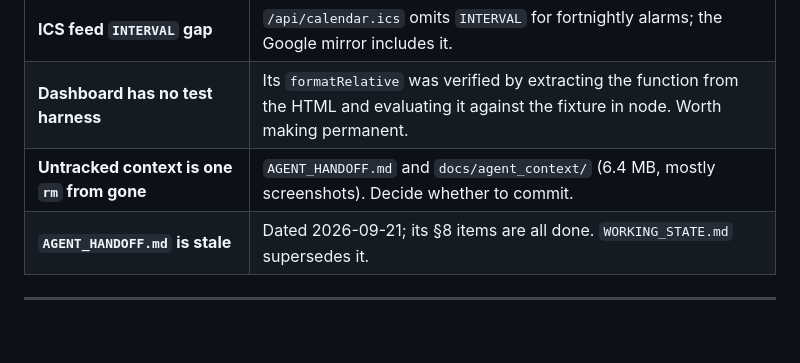
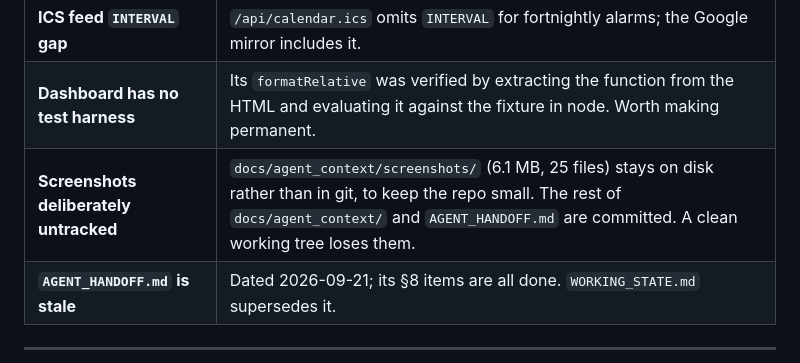
Before and after one commit to danieltsam/klaxon, a Markdown page: docs/PROJECT-STATE.md, the part around the change. GitHub-like rendering; blank space fills up the shorter version.

Commit message:
docs: record that the screenshot set stays untracked
The state document listed it as an open decision; it is now settled.

```diff
--- a/docs/PROJECT-STATE.md
+++ b/docs/PROJECT-STATE.md
@@ -172,7 +172,7 @@ own work in a way that left the other agent's changes intact.
 | **Chip variant final selection** | User deciding. See `WORKING_STATE.md` §3.2 for the removal checklist. |
 | **ICS feed `INTERVAL` gap** | `/api/calendar.ics` omits `INTERVAL` for fortnightly alarms; the Google mirror includes it. |
 | **Dashboard has no test harness** | Its `formatRelative` was verified by extracting the function from the HTML and evaluating it against the fixture in node. Worth making permanent. |
-| **Untracked context is one `rm` from gone** | `AGENT_HANDOFF.md` and `docs/agent_context/` (6.4 MB, mostly screenshots). Decide whether to commit. |
+| **Screenshots deliberately untracked** | `docs/agent_context/screenshots/` (6.1 MB, 25 files) stays on disk rather than in git, to keep the repo small. The rest of `docs/agent_context/` and `AGENT_HANDOFF.md` are committed. A clean working tree loses them. |
 | **`AGENT_HANDOFF.md` is stale** | Dated 2026-09-21; its §8 items are all done. `WORKING_STATE.md` supersedes it. |
 
 ---
```
